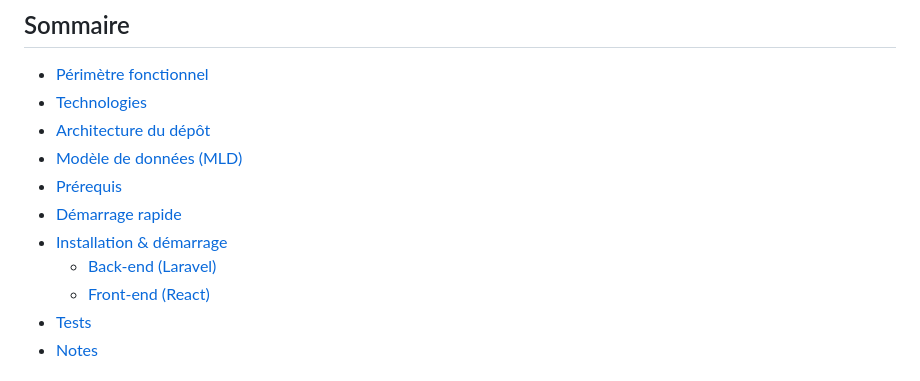
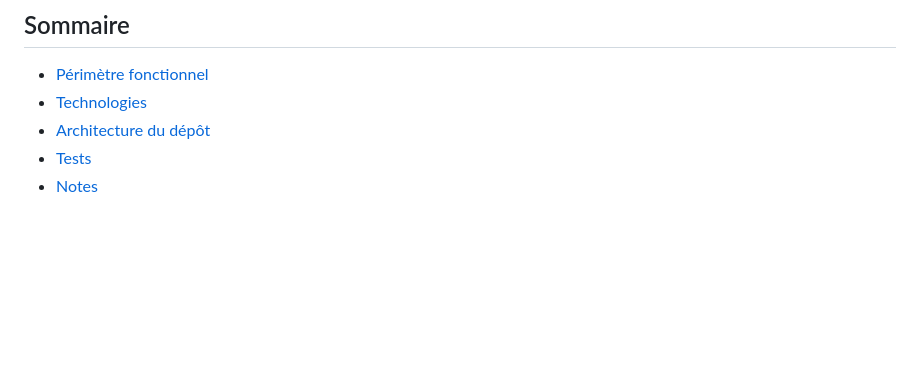
Before and after one commit to AmineAbl/gestion_atelier_mecanique, a Markdown page: README.md, the part around the change. Rendered like a GitHub page; blank space fills up the shorter version.

Commit message:
Update README by removing unnecessary sections
Removed sections related to data model, prerequisites, quick start, and installation.

```diff
--- a/README.md
+++ b/README.md
@@ -11,12 +11,6 @@ Application web de gestion d’un atelier mécanique, réalisée en équipe (3 p
 - [Périmètre fonctionnel](#périmètre-fonctionnel)
 - [Technologies](#technologies)
 - [Architecture du dépôt](#architecture-du-dépôt)
-- [Modèle de données (MLD)](#modèle-de-données-mld)
-- [Prérequis](#prérequis)
-- [Démarrage rapide](#démarrage-rapide)
-- [Installation & démarrage](#installation--démarrage)
-  - [Back-end (Laravel)](#back-end-laravel)
-  - [Front-end (React)](#front-end-react)
 - [Tests](#tests)
 - [Notes](#notes)
 
```
